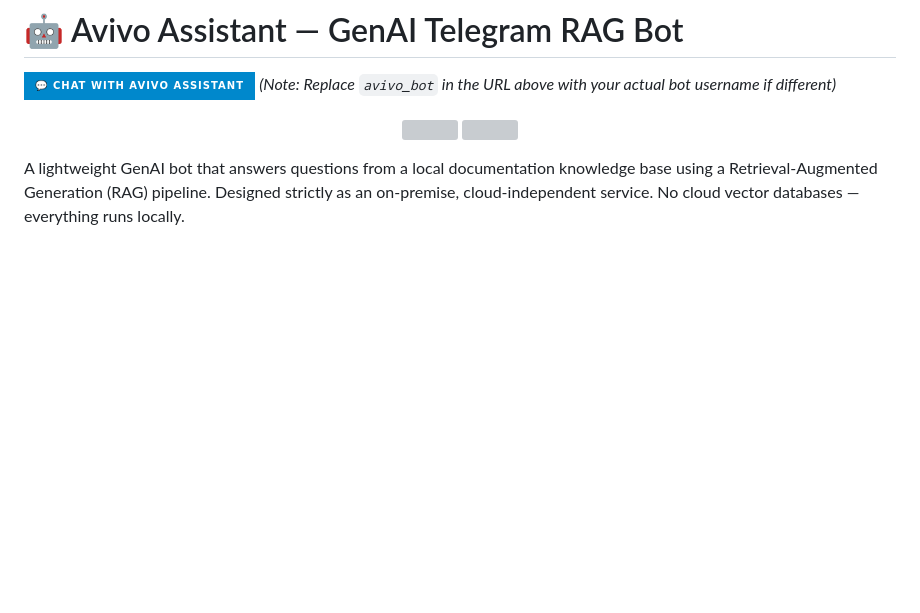
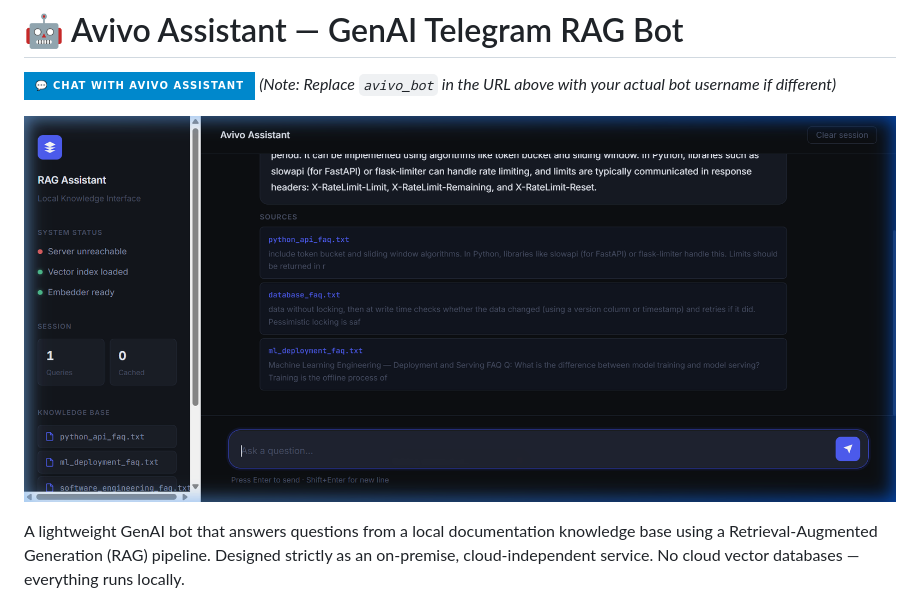
Before and after one commit to Aditya7808/AVIVO-BOT, a Markdown page: README.md, the part around the change. GitHub-like rendering; pictures changed too: media/web_ui_hero.png (added); badges without logos; blank space fills up the shorter version; grey boxes are pictures that could not be loaded.

Commit message:
Add professional hero image to README

```diff
--- a/README.md
+++ b/README.md
@@ -4,8 +4,7 @@
 *(Note: Replace `avivo_bot` in the URL above with your actual bot username if different)*
 
 <p align="center">
-  <img src="media/demo1.jpg" width="45%" />
-  <img src="media/demo2.jpg" width="45%" />
+  <img src="media/web_ui_hero.png" width="100%" />
 </p>
 
 A lightweight GenAI bot that answers questions from a local documentation knowledge base using a Retrieval-Augmented Generation (RAG) pipeline. Designed strictly as an on-premise, cloud-independent service. No cloud vector databases — everything runs locally.
```
Also changed, not shown: media/demo1.jpg (renamed from media/WhatsApp Image 2026-03-22 at 3.54.38 PM (1).jpeg), 2 other files.
